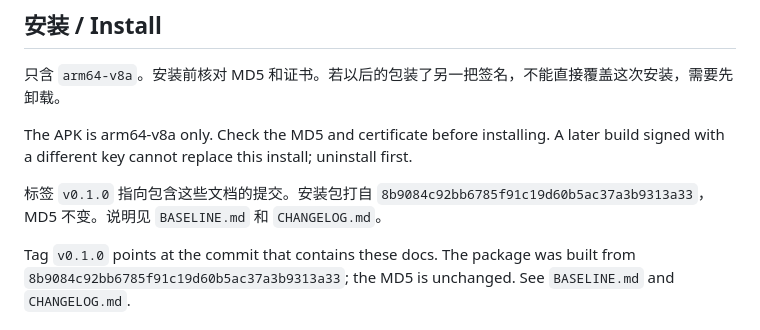
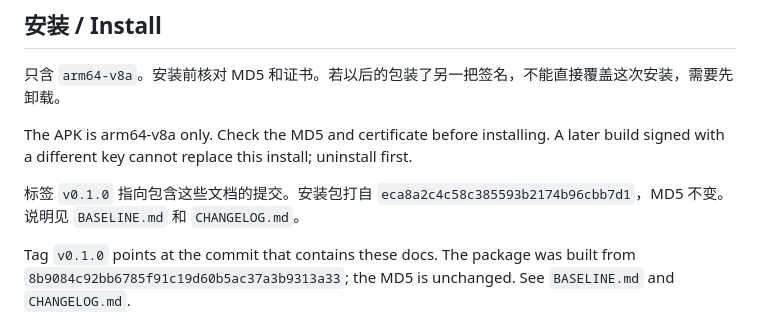
Before and after one commit to kimonmusic100-lab/LikePod, a Markdown page: README.md, the part around the change. GitHub-like rendering.

```diff
--- a/README.md
+++ b/README.md
@@ -37,7 +37,7 @@ Device screenshots are not in the tree yet. The image above is the app mark.
 
 The APK is arm64-v8a only. Check the MD5 and certificate before installing. A later build signed with a different key cannot replace this install; uninstall first.
 
-标签 `v0.1.0` 指向包含这些文档的提交。安装包打自 `8b9084c92bb6785f91c19d60b5ac37a3b9313a33`，MD5 不变。说明见 `BASELINE.md` 和 `CHANGELOG.md`。
+标签 `v0.1.0` 指向包含这些文档的提交。安装包打自 `eca8a2c4c58c385593b2174b96cbb7d1`，MD5 不变。说明见 `BASELINE.md` 和 `CHANGELOG.md`。
 
 Tag `v0.1.0` points at the commit that contains these docs. The package was built from `8b9084c92bb6785f91c19d60b5ac37a3b9313a33`; the MD5 is unchanged. See `BASELINE.md` and `CHANGELOG.md`.
 
```
